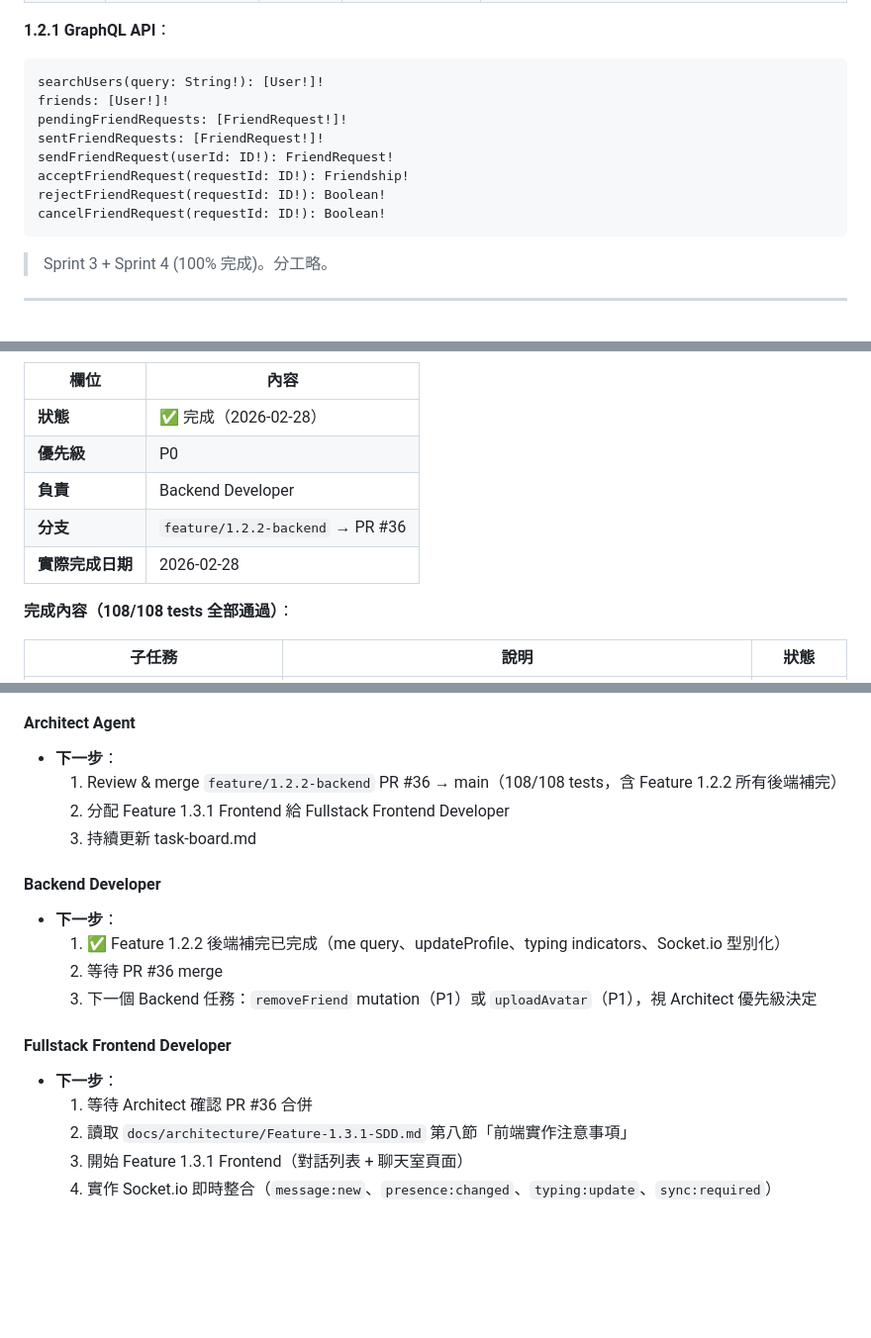
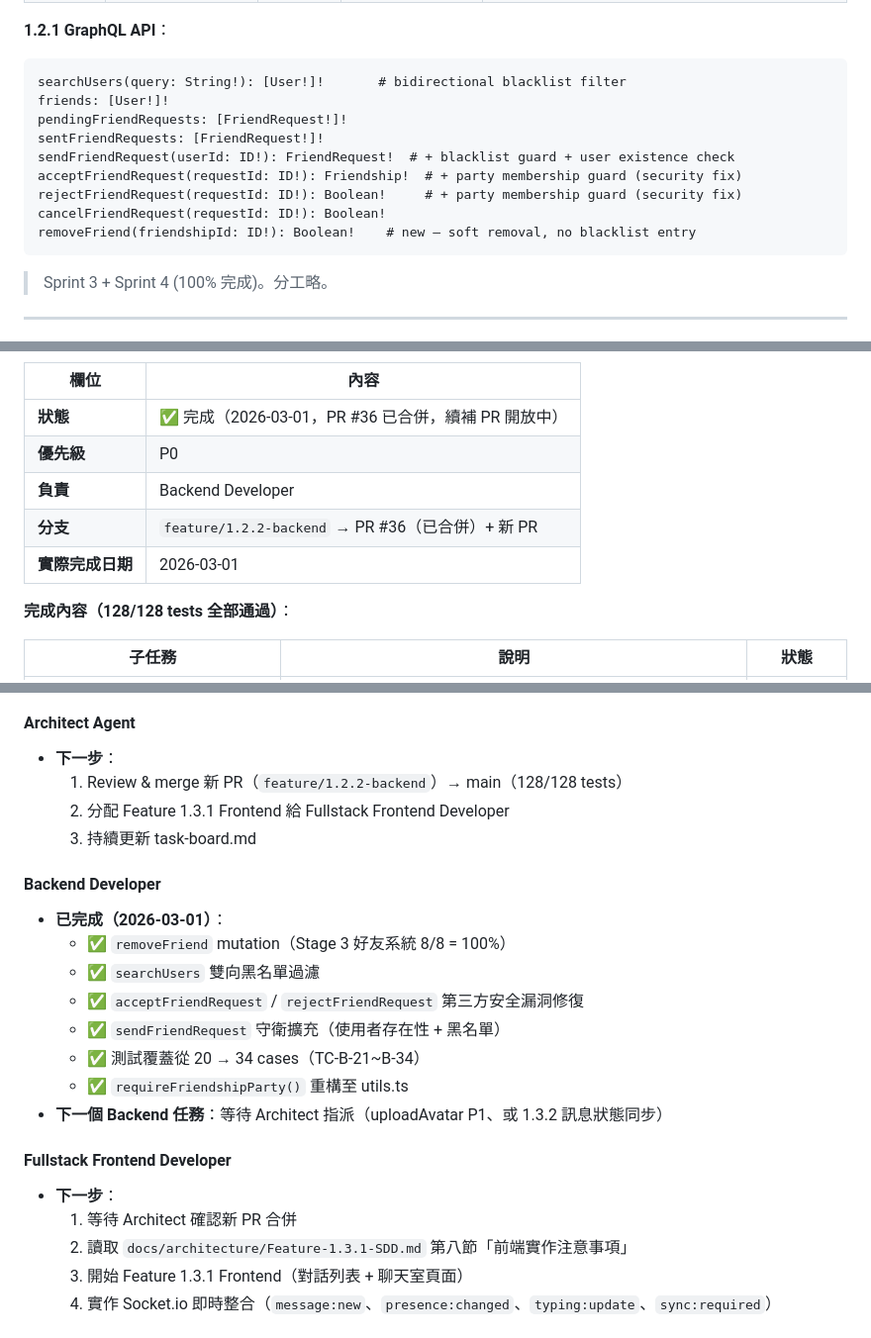
Before and after one commit to davelin18yufan/ping, a Markdown page: MULTI_AGENT_PLAN.md, 3 parts joined by grey strips. Shown at 99% size. Rendered like a GitHub page; blank space fills up the shorter version.

````diff
--- a/MULTI_AGENT_PLAN.md
+++ b/MULTI_AGENT_PLAN.md
@@ -50,14 +50,15 @@ revokeAllSessions: Boolean!
 
 **1.2.1 GraphQL API**：
 ```graphql
-searchUsers(query: String!): [User!]!
+searchUsers(query: String!): [User!]!       # bidirectional blacklist filter
 friends: [User!]!
 pendingFriendRequests: [FriendRequest!]!
 sentFriendRequests: [FriendRequest!]!
-sendFriendRequest(userId: ID!): FriendRequest!
-acceptFriendRequest(requestId: ID!): Friendship!
-rejectFriendRequest(requestId: ID!): Boolean!
+sendFriendRequest(userId: ID!): FriendRequest!  # + blacklist guard + user existence check
+acceptFriendRequest(requestId: ID!): Friendship!  # + party membership guard (security fix)
+rejectFriendRequest(requestId: ID!): Boolean!     # + party membership guard (security fix)
 cancelFriendRequest(requestId: ID!): Boolean!
+removeFriend(friendshipId: ID!): Boolean!    # new — soft removal, no blacklist entry
 ```
 
 > Sprint 3 + Sprint 4 (100% 完成)。分工略。
@@ -146,13 +147,13 @@ cancelFriendRequest(requestId: ID!): Boolean!
 
 | 欄位 | 內容 |
 |------|------|
-| **狀態** | ✅ 完成（2026-02-28） |
+| **狀態** | ✅ 完成（2026-03-01，PR #36 已合併，續補 PR 開放中） |
 | **優先級** | P0 |
 | **負責** | Backend Developer |
-| **分支** | `feature/1.2.2-backend` → PR #36 |
-| **實際完成日期** | 2026-02-28 |
+| **分支** | `feature/1.2.2-backend` → PR #36（已合併）+ 新 PR |
+| **實際完成日期** | 2026-03-01 |
 
-**完成內容（108/108 tests 全部通過）**：
+**完成內容（128/128 tests 全部通過）**：
 
 | 子任務 | 說明 | 狀態 |
 |--------|------|------|
@@ -240,19 +248,23 @@ cancelFriendRequest(requestId: ID!): Boolean!
 
 #### Architect Agent
 - **下一步**：
-  1. Review & merge `feature/1.2.2-backend` PR #36 → main（108/108 tests，含 Feature 1.2.2 所有後端補完）
+  1. Review & merge 新 PR（`feature/1.2.2-backend`）→ main（128/128 tests）
   2. 分配 Feature 1.3.1 Frontend 給 Fullstack Frontend Developer
   3. 持續更新 task-board.md
 
 #### Backend Developer
-- **下一步**：
-  1. ✅ Feature 1.2.2 後端補完已完成（me query、updateProfile、typing indicators、Socket.io 型別化）
-  2. 等待 PR #36 merge
-  3. 下一個 Backend 任務：`removeFriend` mutation（P1）或 `uploadAvatar`（P1），視 Architect 優先級決定
+- **已完成（2026-03-01）**：
+  - ✅ `removeFriend` mutation（Stage 3 好友系統 8/8 = 100%）
+  - ✅ `searchUsers` 雙向黑名單過濾
+  - ✅ `acceptFriendRequest` / `rejectFriendRequest` 第三方安全漏洞修復
+  - ✅ `sendFriendRequest` 守衛擴充（使用者存在性 + 黑名單）
+  - ✅ 測試覆蓋從 20 → 34 cases（TC-B-21~B-34）
+  - ✅ `requireFriendshipParty()` 重構至 utils.ts
+- **下一個 Backend 任務**：等待 Architect 指派（uploadAvatar P1、或 1.3.2 訊息狀態同步）
 
 #### Fullstack Frontend Developer
 - **下一步**：
-  1. 等待 Architect 確認 PR #36 合併
+  1. 等待 Architect 確認新 PR 合併
   2. 讀取 `docs/architecture/Feature-1.3.1-SDD.md` 第八節「前端實作注意事項」
   3. 開始 Feature 1.3.1 Frontend（對話列表 + 聊天室頁面）
   4. 實作 Socket.io 即時整合（`message:new`、`presence:changed`、`typing:update`、`sync:required`）
````
Also changed, not shown: other parts of MULTI_AGENT_PLAN.md (+16 -9 lines).
